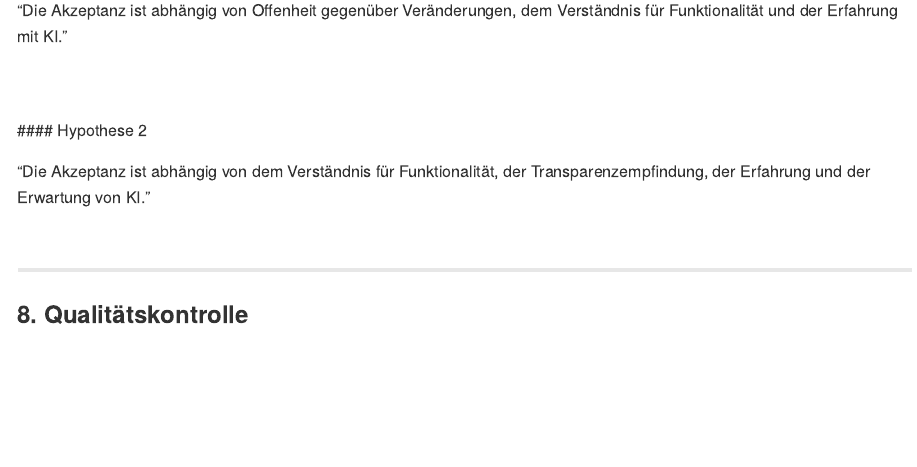
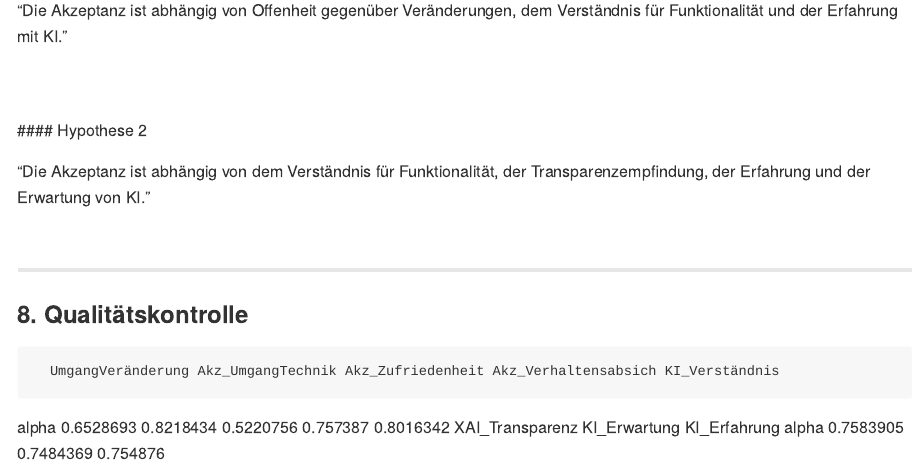
Before and after one commit to MaiteKirchmann/XAI_Production, an R Markdown document (data_analysis.Rmd): the page in a window 1100 px wide, from 4130 px down. Rendered offline with R 4.5, knitr and Pandoc, with nearby package versions; some code elsewhere in the file could not run offline.

Commit message:
Korrektur

```diff
--- a/data_analysis.Rmd
+++ b/data_analysis.Rmd
@@ -281,3 +281,8 @@ summary(a)
 
 
 ### 8. Qualitätskontrolle
+
+      UmgangVeränderung Akz_UmgangTechnik Akz_Zufriedenheit Akz_Verhaltensabsich KI_Verständnis
+alpha         0.6528693         0.8218434         0.5220756             0.757387      0.8016342
+      XAI_Transparenz KI_Erwartung KI_Erfahrung
+alpha       0.7583905    0.7484369     0.754876
```
Also changed, not shown: analysescript.R (+1 -1 lines).
